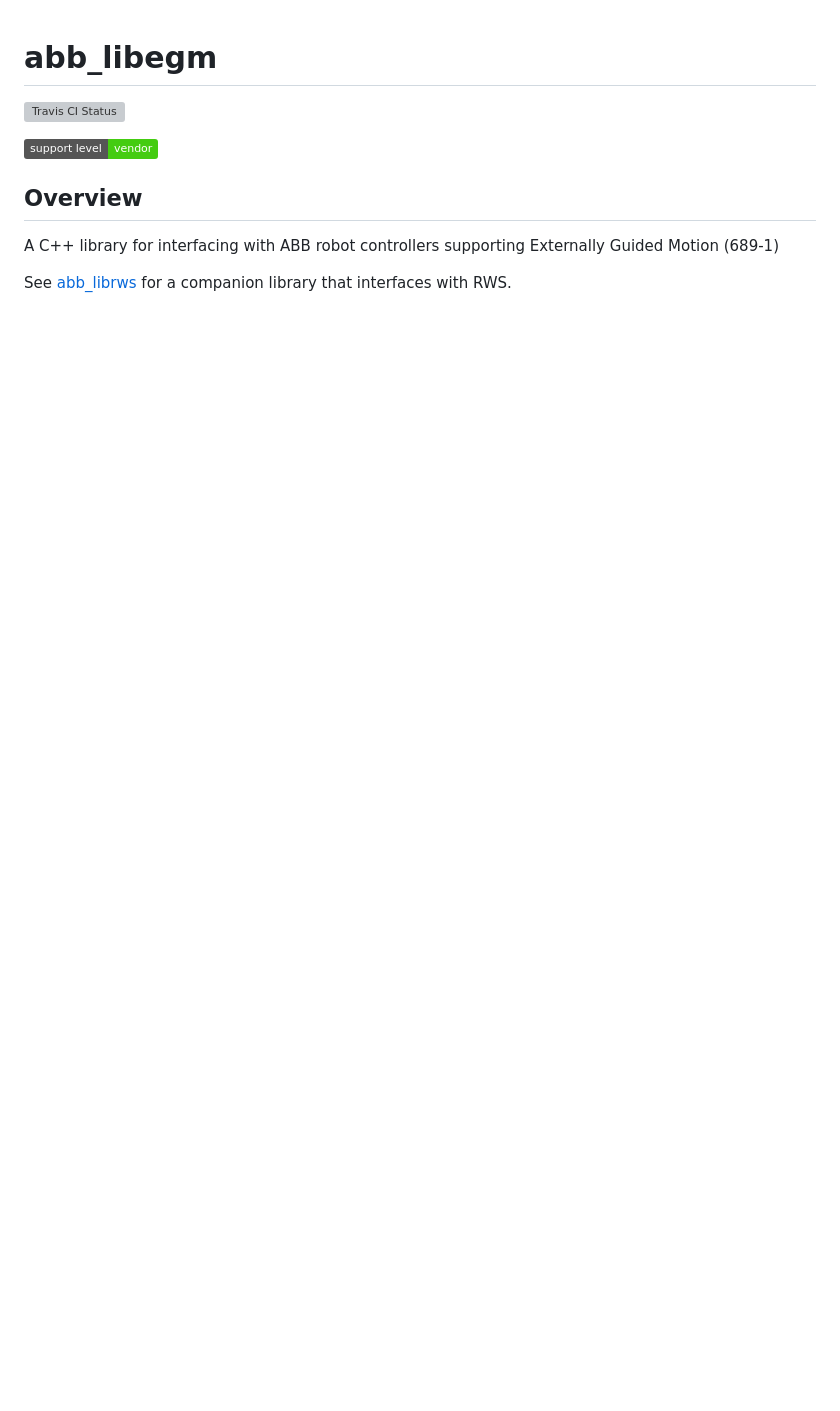
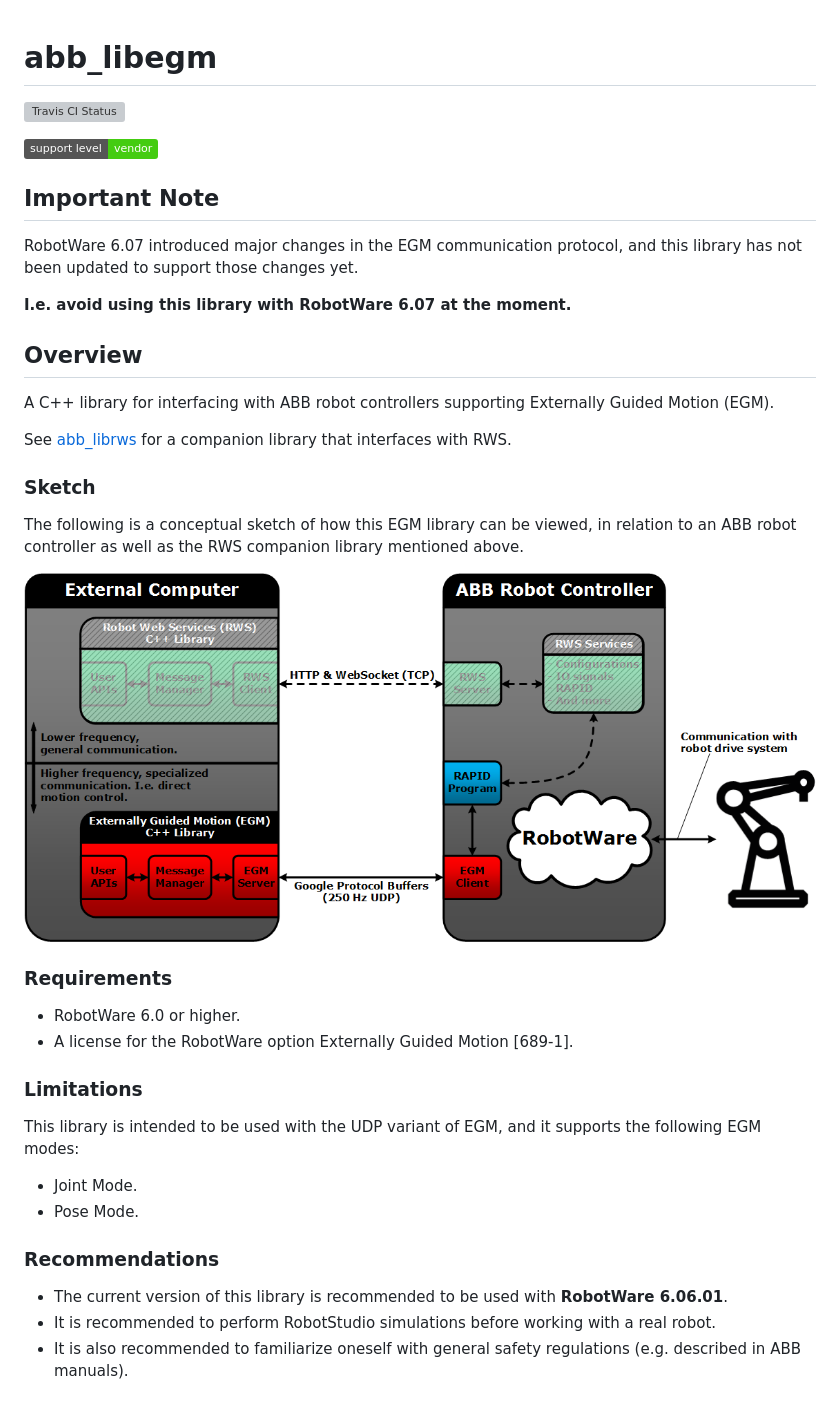
Before and after one commit to ros-industrial/abb_libegm, a Markdown page: README.md, the part around the change. GitHub-like rendering; pictures changed too: docs/images/egm_sketch.png (added); badges without logos; blank space fills up the shorter version; grey boxes are pictures that could not be loaded.

Commit message:
Added a conceptual sketch, and filled out the readme file

```diff
--- a/README.md
+++ b/README.md
@@ -4,8 +4,37 @@
 
 [![support level: vendor](https://img.shields.io/badge/support%20level-vendor-brightgreen.png)](http://rosindustrial.org/news/2016/10/7/better-supporting-a-growing-ros-industrial-software-platform)
 
+## Important Note
+
+RobotWare 6.07 introduced major changes in the EGM communication protocol, and this library has not been updated to support those changes yet.
+
+**I.e. avoid using this library with RobotWare 6.07 at the moment.**
+
 ## Overview
 
-A C++ library for interfacing with ABB robot controllers supporting Externally Guided Motion (689-1)
+A C++ library for interfacing with ABB robot controllers supporting Externally Guided Motion (EGM).
 
 See [abb_librws](https://github.com/ros-industrial/abb_librws) for a companion library that interfaces with RWS.
+
+### Sketch
+
+The following is a conceptual sketch of how this EGM library can be viewed, in relation to an ABB robot controller as well as the RWS companion library mentioned above.
+
+![EGM sketch](docs/images/egm_sketch.png)
+
+### Requirements
+
+* RobotWare 6.0 or higher.
+* A license for the RobotWare option Externally Guided Motion [689-1].
+
+### Limitations
+
+This library is intended to be used with the UDP variant of EGM, and it supports the following EGM modes:
+* Joint Mode.
+* Pose Mode.
+
+### Recommendations
+
+* The current version of this library is recommended to be used with **RobotWare 6.06.01**.
+* It is recommended to perform RobotStudio simulations before working with a real robot.
+* It is also recommended to familiarize oneself with general safety regulations (e.g. described in ABB manuals).
```
